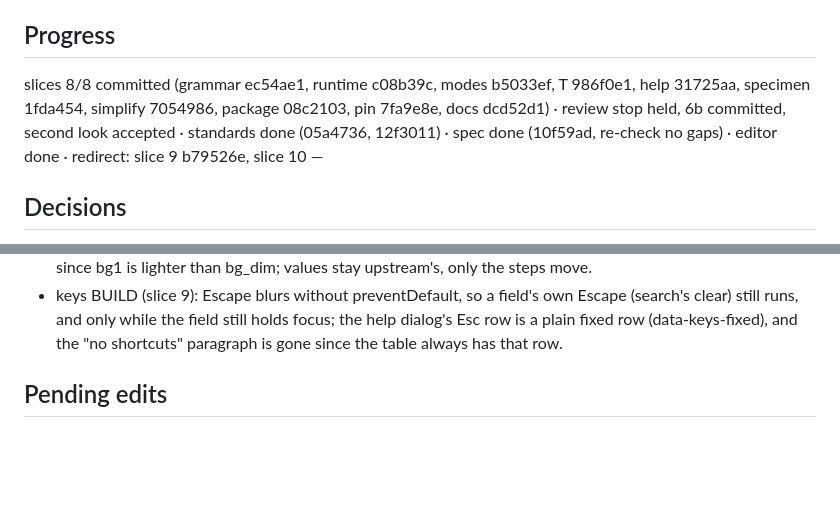
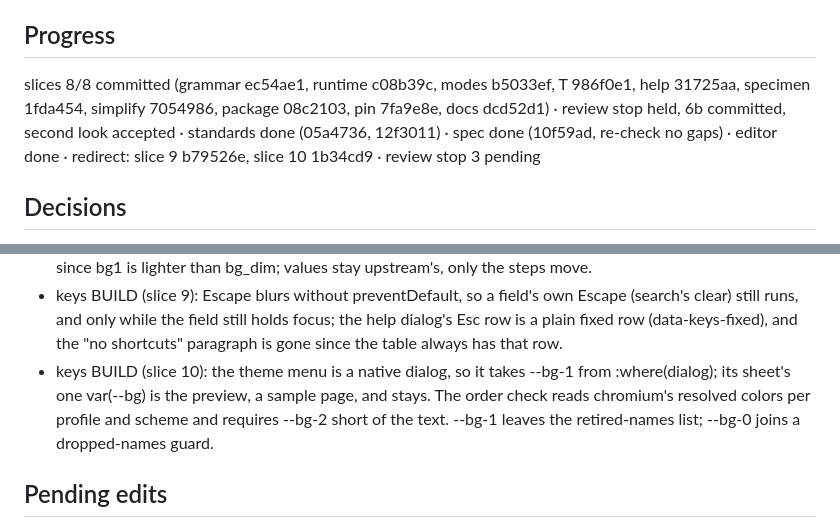
Before and after one commit to JaimeStill/spike-html-design, a Markdown page: context/goals/experiment.html.spike-html-design.md, 2 parts joined by grey strips. GitHub-like rendering; blank space fills up the shorter version.

Commit message:
goal record: keys slice 10, review stop 3

```diff
--- a/context/goals/experiment.html.spike-html-design.md
+++ b/context/goals/experiment.html.spike-html-design.md
@@ -191,7 +191,7 @@ Release       v0.6.0
 
 ## Progress
 
-slices 8/8 committed (grammar ec54ae1, runtime c08b39c, modes b5033ef, T 986f0e1, help 31725aa, specimen 1fda454, simplify 7054986, package 08c2103, pin 7fa9e8e, docs dcd52d1) · review stop held, 6b committed, second look accepted · standards done (05a4736, 12f3011) · spec done (10f59ad, re-check no gaps) · editor done · redirect: slice 9 b79526e, slice 10 —
+slices 8/8 committed (grammar ec54ae1, runtime c08b39c, modes b5033ef, T 986f0e1, help 31725aa, specimen 1fda454, simplify 7054986, package 08c2103, pin 7fa9e8e, docs dcd52d1) · review stop held, 6b committed, second look accepted · standards done (05a4736, 12f3011) · spec done (10f59ad, re-check no gaps) · editor done · redirect: slice 9 b79526e, slice 10 1b34cd9 · review stop 3 pending
 
 ## Decisions
 
@@ -964,6 +964,10 @@ slices 8/8 committed (grammar ec54ae1, runtime c08b39c, modes b5033ef, T 986f0e1
   clear) still runs, and only while the field still holds focus; the help dialog's Esc row is a
   plain fixed row (data-keys-fixed), and the "no shortcuts" paragraph is gone since the table
   always has that row.
+- keys BUILD (slice 10): the theme menu is a native dialog, so it takes --bg-1 from
+  :where(dialog); its sheet's one var(--bg) is the preview, a sample page, and stays. The order
+  check reads chromium's resolved colors per profile and scheme and requires --bg-2 short of the
+  text. --bg-1 leaves the retired-names list; --bg-0 joins a dropped-names guard.
 
 ## Pending edits
 
```
